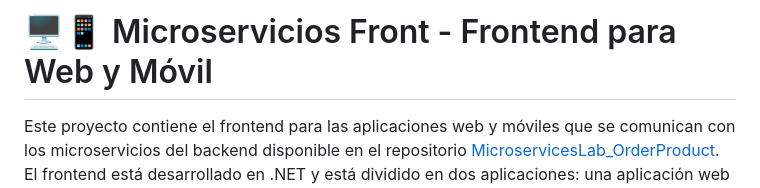
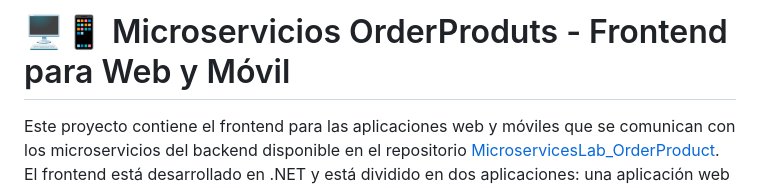
Before and after one commit to Jhostyn-2003/Microservicios-OrderProducts---Frontend-para-Web-y-M-vil, a Markdown page: README.md, the part around the change. Drawn GitHub-style.

```diff
--- a/README.md
+++ b/README.md
@@ -1,5 +1,5 @@
 
-# 🖥️📱 Microservicios Front - Frontend para Web y Móvil
+# 🖥️📱 Microservicios OrderProduts - Frontend para Web y Móvil
 
 Este proyecto contiene el frontend para las aplicaciones web y móviles que se comunican con los microservicios del backend disponible en el repositorio [MicroservicesLab_OrderProduct](https://github.com/Jhostyn-2003/MicroservicesLab_OrderProduct.git). El frontend está desarrollado en .NET y está dividido en dos aplicaciones: una aplicación web y una aplicación móvil.
 
```
